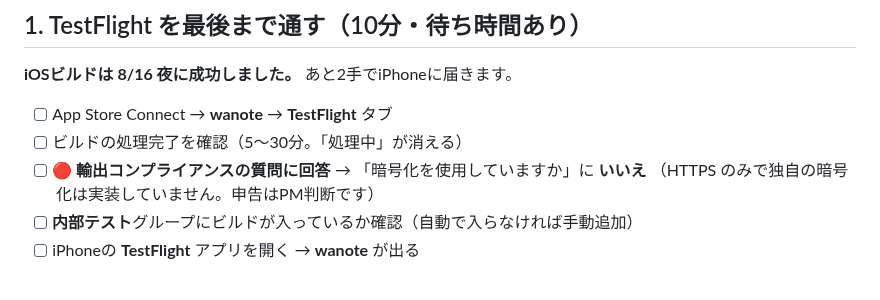
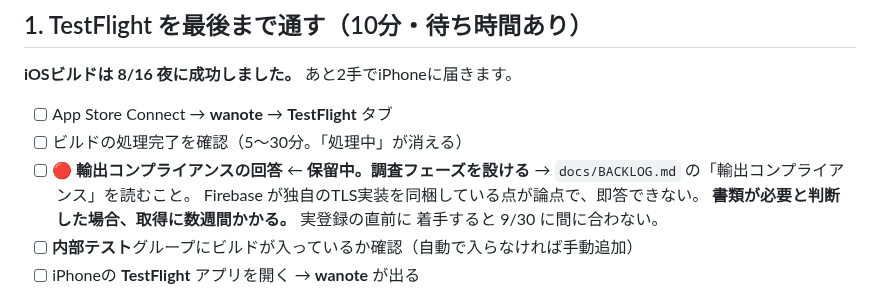
Before and after one commit to noakd0315/wanote, a Markdown page: docs/NEXT_SESSION.md, the part around the change. GitHub-like rendering.

```diff
--- a/docs/NEXT_SESSION.md
+++ b/docs/NEXT_SESSION.md
@@ -15,9 +15,11 @@
 
 - [ ] App Store Connect → **wanote** → **TestFlight** タブ
 - [ ] ビルドの処理完了を確認（5〜30分。「処理中」が消える）
-- [ ] 🔴 **輸出コンプライアンスの質問に回答**
-      → 「暗号化を使用していますか」に **いいえ**
-      （HTTPS のみで独自の暗号化は実装していません。申告はPM判断です）
+- [ ] 🔴 **輸出コンプライアンスの回答** ← **保留中。調査フェーズを設ける**
+      → `docs/BACKLOG.md` の「輸出コンプライアンス」を読むこと。
+      Firebase が独自のTLS実装を同梱している点が論点で、即答できない。
+      **書類が必要と判断した場合、取得に数週間かかる。** 実登録の直前に
+      着手すると 9/30 に間に合わない。
 - [ ] **内部テスト**グループにビルドが入っているか確認（自動で入らなければ手動追加）
 - [ ] iPhoneの **TestFlight** アプリを開く → **wanote** が出る
 
```
Also changed, not shown: docs/BACKLOG.md (+48 -0 lines).
